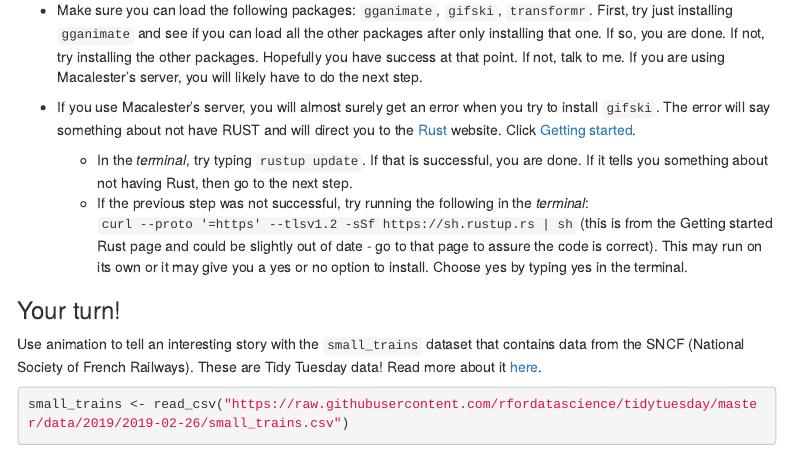
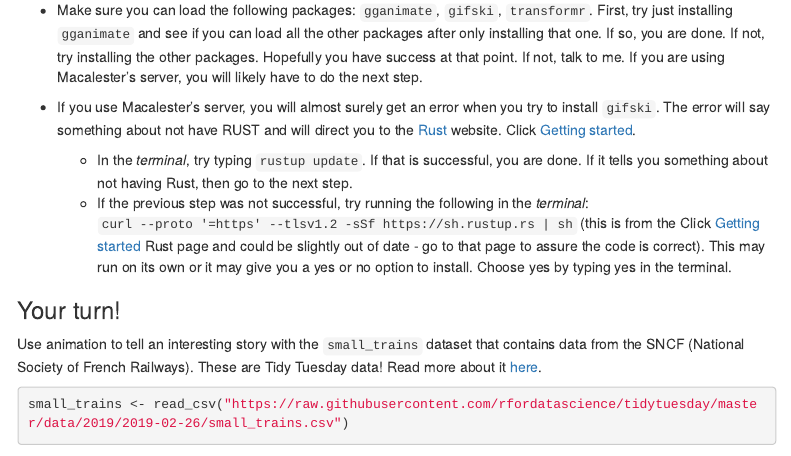
Before and after one commit to llendway/animation_and_interactivity, an R Markdown document (index.Rmd): the page in a window 1100 px wide, from 12340 px down. Rendered offline with R 4.5, knitr and Pandoc, with nearby package versions; some code elsewhere in the file could not run offline; menus at the side of the page are left out.

Commit message:
Add Rust link

```diff
--- a/index.Rmd
+++ b/index.Rmd
@@ -702,7 +702,7 @@ This package *might* require some extra setup.
 * If you use Macalester's server, you will almost surely get an error when you try to install `gifski`. The error will say something about not have RUST and will direct you to the [Rust](https://www.rust-lang.org/) website. Click [Getting started](https://www.rust-lang.org/learn/get-started).
 
   - In the *terminal*, try typing `rustup update`. If that is successful, you are done. If it tells you something about not having Rust, then go to the next step.
-  - If the previous step was not successful, try running the following in the *terminal*: `curl --proto '=https' --tlsv1.2 -sSf https://sh.rustup.rs | sh` (this is from the Getting started Rust page and could be slightly out of date - go to that page to assure the code is correct). This may run on its own or it may give you a yes or no option to install. Choose yes by typing yes in the terminal.
+  - If the previous step was not successful, try running the following in the *terminal*: `curl --proto '=https' --tlsv1.2 -sSf https://sh.rustup.rs | sh` (this is from the Click [Getting started](https://www.rust-lang.org/learn/get-started) Rust page and could be slightly out of date - go to that page to assure the code is correct). This may run on its own or it may give you a yes or no option to install. Choose yes by typing yes in the terminal.
 
 ### Your turn!
 
```
